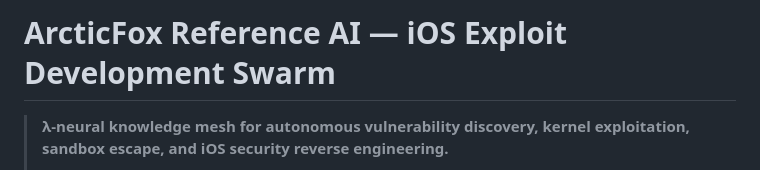
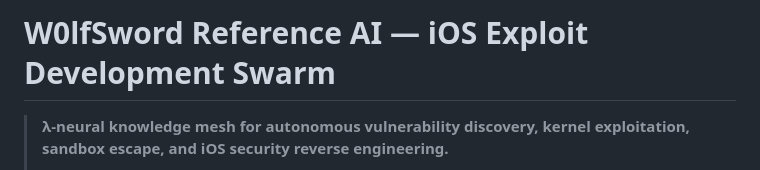
Before and after one commit to kaffeindecaf/Apple-Bug-Bounty-Skill, a Markdown page: README.md, the part around the change. Drawn GitHub-style.

Commit message:
chore: revert project name in README

```diff
--- a/README.md
+++ b/README.md
@@ -1,4 +1,4 @@
-# ArcticFox Reference AI — iOS Exploit Development Swarm
+# W0lfSword Reference AI — iOS Exploit Development Swarm
 
 > **λ-neural knowledge mesh for autonomous vulnerability discovery, kernel exploitation, sandbox escape, and iOS security reverse engineering.**
 >
```
